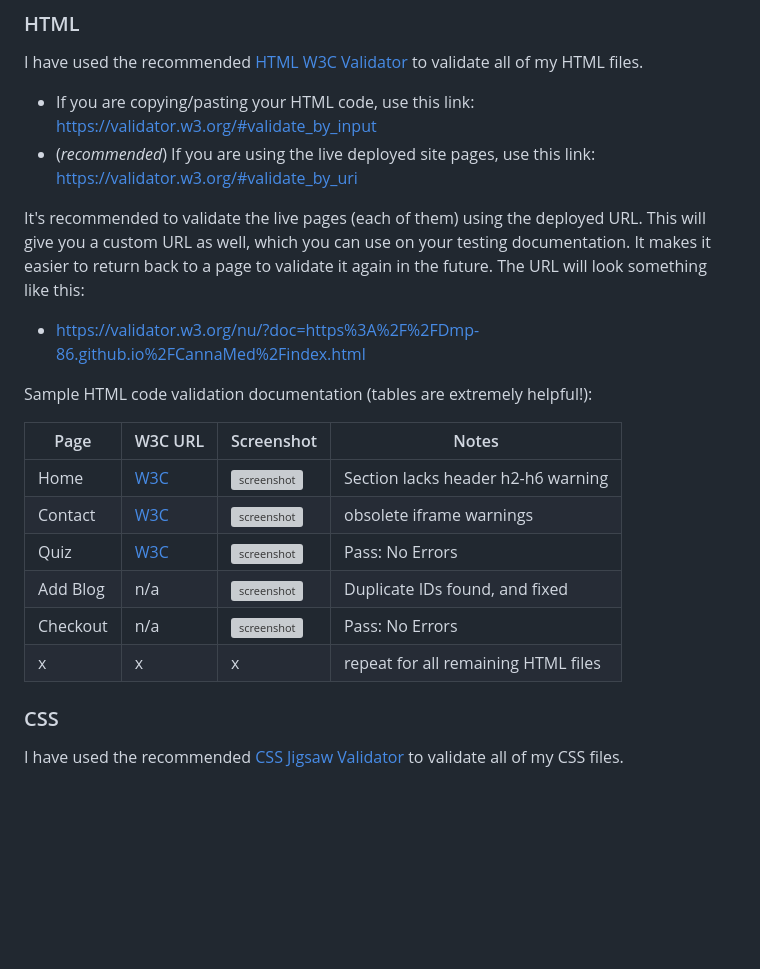
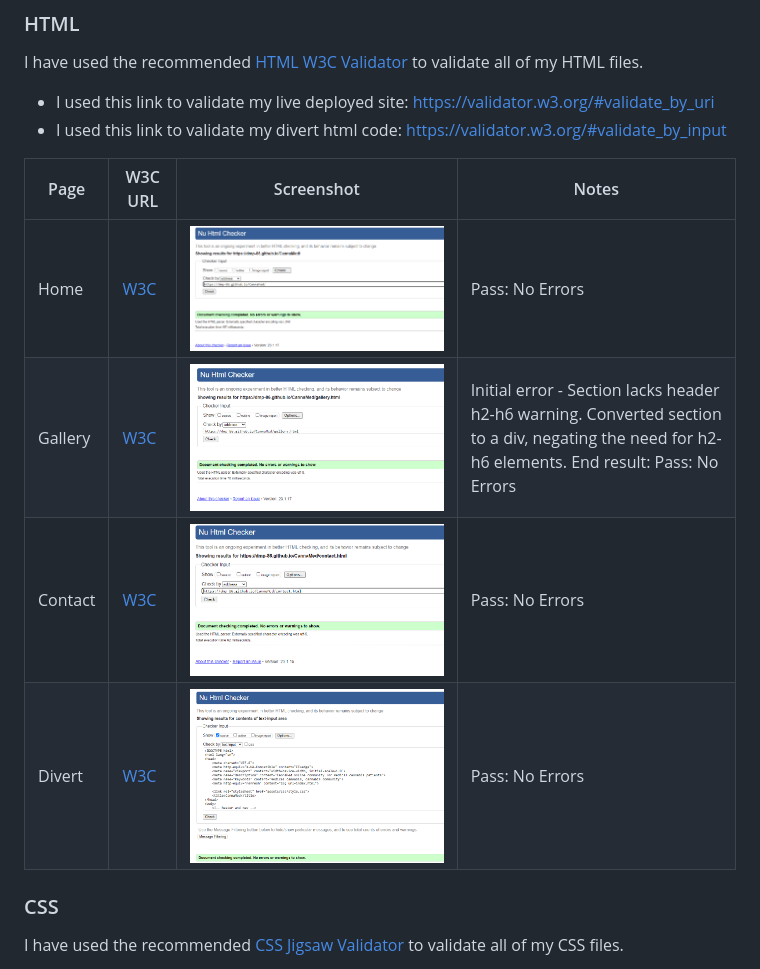
Before and after one commit to Dmp-86/CannaMed, a Markdown page: TESTING.md, the part around the change. Rendered like a GitHub page; pictures changed too: documentation/w3-check1.png (added), documentation/w3-check2-gal.png (added), documentation/w3-check3-cont.png (added); blank space fills up the shorter version; grey boxes are pictures that could not be loaded.

Commit message:
Add documentation images for testing phase

```diff
--- a/TESTING.md
+++ b/TESTING.md
@@ -16,26 +16,17 @@ with the project providing an easy and straightforward way for the users to achi
 
 I have used the recommended [HTML W3C Validator](https://validator.w3.org) to validate all of my HTML files.
 
-- If you are copying/pasting your HTML code, use this link: https://validator.w3.org/#validate_by_input
-- (*recommended*) If you are using the live deployed site pages, use this link: https://validator.w3.org/#validate_by_uri
+- I used this link to validate my live deployed site: https://validator.w3.org/#validate_by_uri
+- I used this link to validate my divert html code: https://validator.w3.org/#validate_by_input
 
-It's recommended to validate the live pages (each of them) using the deployed URL.
-This will give you a custom URL as well, which you can use on your testing documentation.
-It makes it easier to return back to a page to validate it again in the future.
-The URL will look something like this:
-
-- https://validator.w3.org/nu/?doc=https%3A%2F%2FDmp-86.github.io%2FCannaMed%2Findex.html
-
-Sample HTML code validation documentation (tables are extremely helpful!):
 
 | Page | W3C URL | Screenshot | Notes |
 | --- | --- | --- | --- |
-| Home | [W3C](https://validator.w3.org/nu/?doc=https%3A%2F%2FDmp-86.github.io%2FCannaMed%2Findex.html) | ![screenshot](documentation/html-validation-home.png) | Section lacks header h2-h6 warning |
-| Contact | [W3C](https://validator.w3.org/nu/?doc=https%3A%2F%2FDmp-86.github.io%2FCannaMed%2Fcontact.html) | ![screenshot](documentation/html-validation-contact.png) | obsolete iframe warnings |
-| Quiz | [W3C](https://validator.w3.org/nu/?doc=https%3A%2F%2FDmp-86.github.io%2FCannaMed%2Fquiz.html) | ![screenshot](documentation/html-validation-quiz.png) | Pass: No Errors |
-| Add Blog | n/a | ![screenshot](documentation/html-validation-add-blog.png) | Duplicate IDs found, and fixed |
-| Checkout | n/a | ![screenshot](documentation/html-validation-checkout.png) | Pass: No Errors |
-| x | x | x | repeat for all remaining HTML files |
+| Home | [W3C](https://validator.w3.org/nu/?doc=https%3A%2F%2FDmp-86.github.io%2FCannaMed%2Findex.html) | ![screenshot](documentation/w3-check1.png) | Pass: No Errors |
+| Gallery | [W3C](https://validator.w3.org/nu/?doc=https%3A%2F%2FDmp-86.github.io%2FCannaMed%2Findex.html) | ![screenshot](documentation/w3-check2-gal.png) | Initial error - Section lacks header h2-h6 warning. Converted section to a div, negating the need for h2-h6 elements. End result: Pass: No Errors |
+| Contact | [W3C](https://validator.w3.org/nu/?doc=https%3A%2F%2FDmp-86.github.io%2FCannaMed%2Fcontact.html) | ![screenshot](documentation/w3-check3-cont.png) | Pass: No Errors |
+| Divert | [W3C](https://validator.w3.org/nu/#textarea) | ![screenshot](documentation/w3-check4-divert.png) | Pass: No Errors |
+
 
 ### CSS
 
```
Also changed, not shown: documentation/w3-css-check.png (added), 1 other file.
